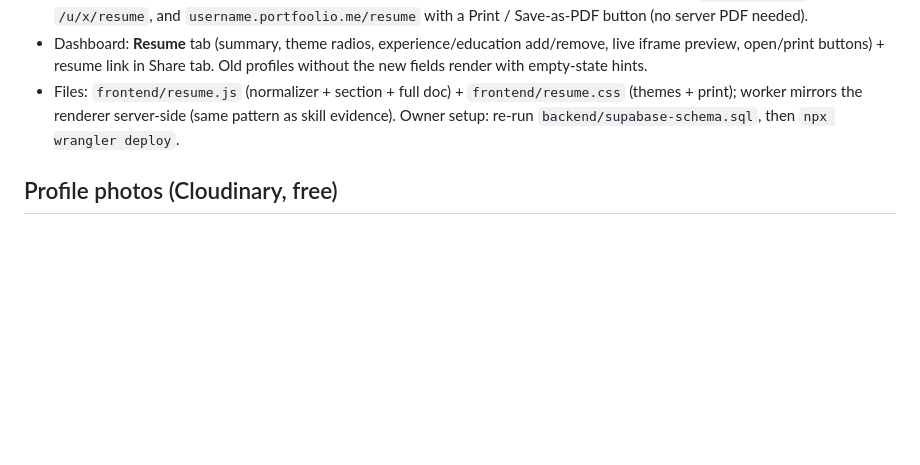
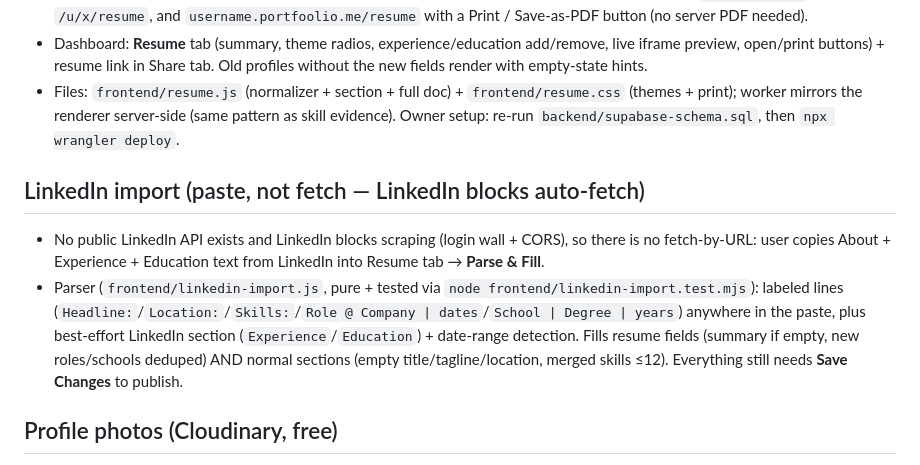
Before and after one commit to neeraj-k-r/portfoolio, a Markdown page: README.md, the part around the change. Rendered like a GitHub page; blank space fills up the shorter version.

Commit message:
docs: linkedin paste-import

```diff
--- a/README.md
+++ b/README.md
@@ -74,6 +74,10 @@ Sites publish instantly; use the admin console to reject/delete spam. Existing `
 - Dashboard: **Resume** tab (summary, theme radios, experience/education add/remove, live iframe preview, open/print buttons) + resume link in Share tab. Old profiles without the new fields render with empty-state hints.
 - Files: `frontend/resume.js` (normalizer + section + full doc) + `frontend/resume.css` (themes + print); worker mirrors the renderer server-side (same pattern as skill evidence). Owner setup: re-run `backend/supabase-schema.sql`, then `npx wrangler deploy`.
 
+## LinkedIn import (paste, not fetch — LinkedIn blocks auto-fetch)
+- No public LinkedIn API exists and LinkedIn blocks scraping (login wall + CORS), so there is no fetch-by-URL: user copies About + Experience + Education text from LinkedIn into Resume tab → **Parse & Fill**.
+- Parser (`frontend/linkedin-import.js`, pure + tested via `node frontend/linkedin-import.test.mjs`): labeled lines (`Headline:`/`Location:`/`Skills:`/`Role @ Company | dates`/`School | Degree | years`) anywhere in the paste, plus best-effort LinkedIn section (`Experience`/`Education`) + date-range detection. Fills resume fields (summary if empty, new roles/schools deduped) AND normal sections (empty title/tagline/location, merged skills ≤12). Everything still needs **Save Changes** to publish.
+
 ## Profile photos (Cloudinary, free)
 1. Cloudinary dashboard → Settings → Upload → Upload presets → Add new, Signing Mode **Unsigned** → copy cloud name + preset.
 2. Paste into `frontend/cloudinary-config.js`, commit + push. Users upload from Profile Info (JPG/PNG ≤5MB); URL saved on the profile and shown on all templates + worker pages.
```
